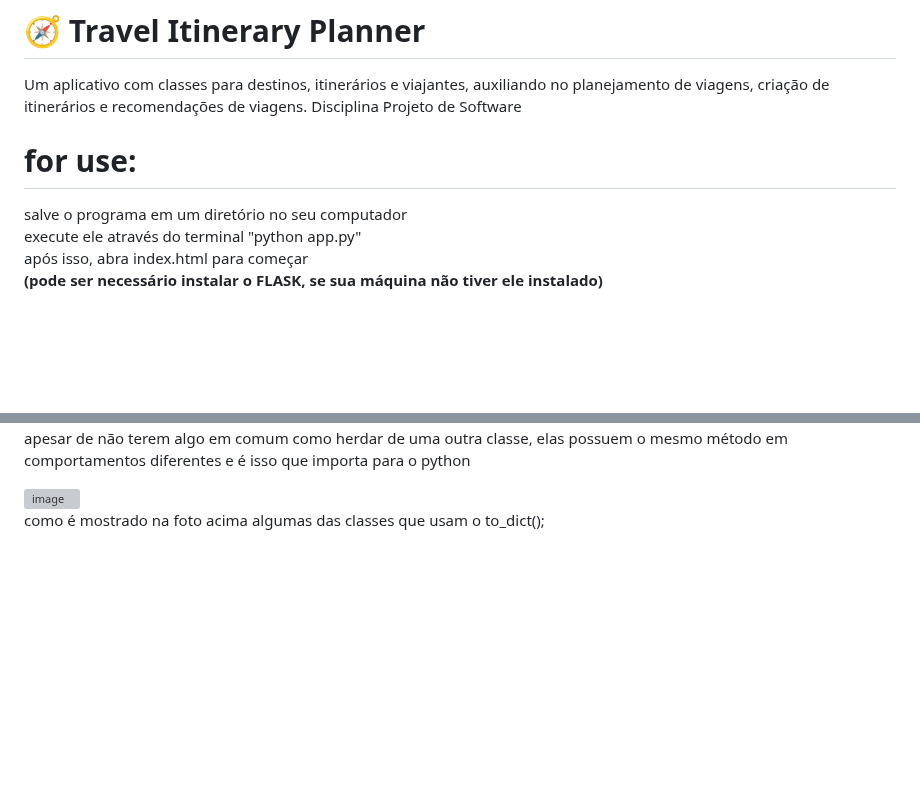
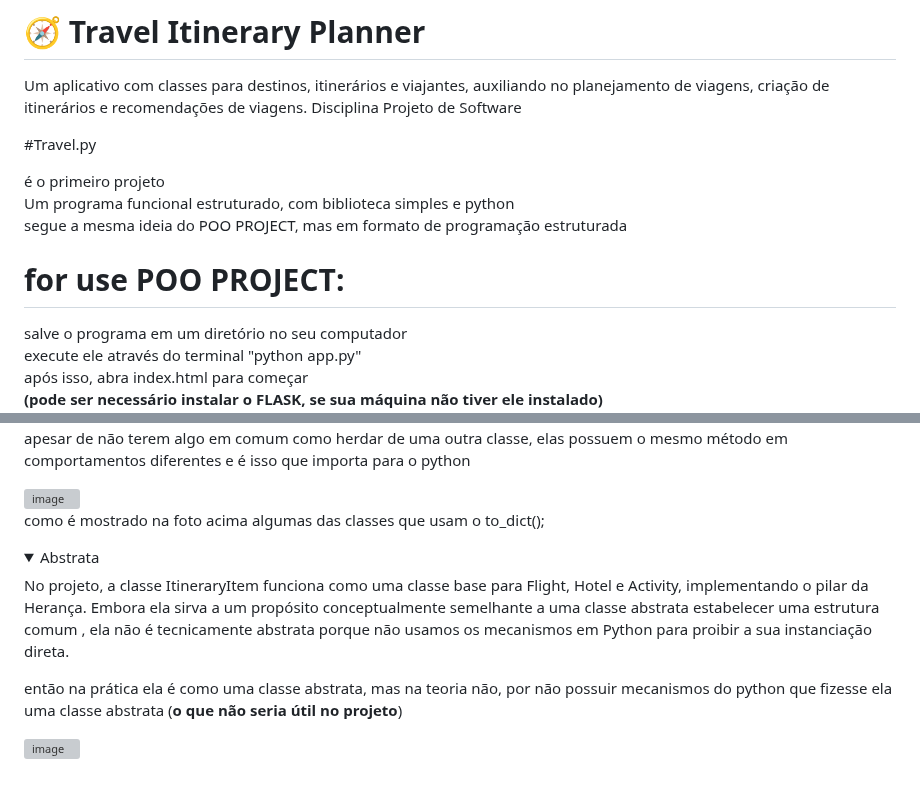
Before and after one commit to edgarvtt/Travel-Itinerary-Planner, a Markdown page: README.md, 2 parts joined by grey strips. GitHub-like rendering; folded sections open; blank space fills up the shorter version; grey boxes are pictures that could not be loaded.

```diff
--- a/README.md
+++ b/README.md
@@ -3,7 +3,13 @@
 Um aplicativo com classes para destinos, itinerários e viajantes, auxiliando no planejamento de viagens, criação de itinerários e recomendações de viagens.
 Disciplina Projeto de Software
 
-# for use:
+#Travel.py
+
+é o primeiro projeto<br/>
+Um programa funcional estruturado, com biblioteca simples e python <br/>
+segue a mesma ideia do POO PROJECT, mas em formato de programação estruturada
+
+# for use POO PROJECT:
 
 salve o programa em um diretório no seu computador <br/>
 execute ele através do terminal "python app.py" <br/>
@@ -121,3 +127,16 @@ como é mostrado na foto acima algumas das classes que usam o to_dict();
 
 
    </details>
+
+<details>
+
+<summary> Abstrata </summary>
+
+No  projeto, a classe ItineraryItem funciona como uma classe base para Flight, Hotel e Activity, implementando o pilar da Herança. Embora ela sirva a um propósito conceptualmente semelhante a uma classe abstrata estabelecer uma estrutura comum , ela não é tecnicamente abstrata porque não usamos os mecanismos em Python para proibir a sua instanciação direta. </br>
+
+então na prática ela é como uma classe abstrata, mas na teoria não, por não possuir mecanismos do python que fizesse ela uma classe abstrata (**o que não seria útil no projeto**)
+
+<img width="521" height="204" alt="image" src="https://github.com/user-attachments/assets/8183eb20-6ae5-483d-b975-799bb43e95e8" />
+
+
+   </details>
```
